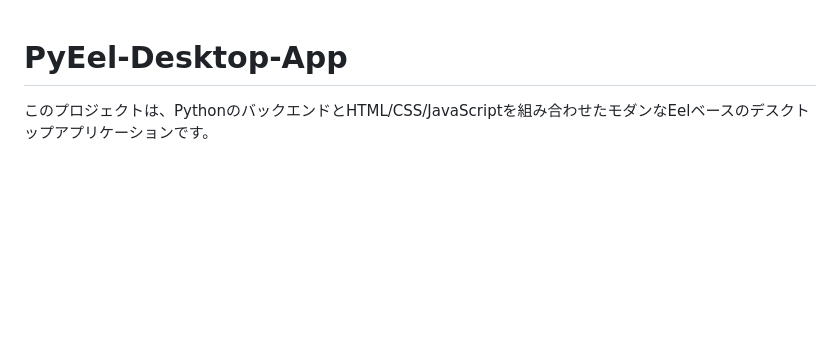
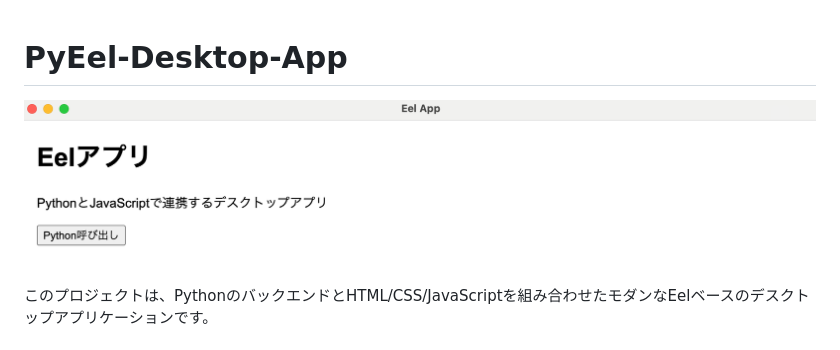
Before and after one commit to TakumiSenaha/PyEel-Desktop-App, a Markdown page: README.md, the part around the change. Drawn GitHub-style; pictures changed too: img/test_img.png (added); blank space fills up the shorter version.

Commit message:
docs: アプリの画像を添付

```diff
--- a/README.md
+++ b/README.md
@@ -1,4 +1,5 @@
 # PyEel-Desktop-App
+![アプリのサンプル画像](img/test_img.png)
 
 このプロジェクトは、PythonのバックエンドとHTML/CSS/JavaScriptを組み合わせたモダンなEelベースのデスクトップアプリケーションです。
 
```
